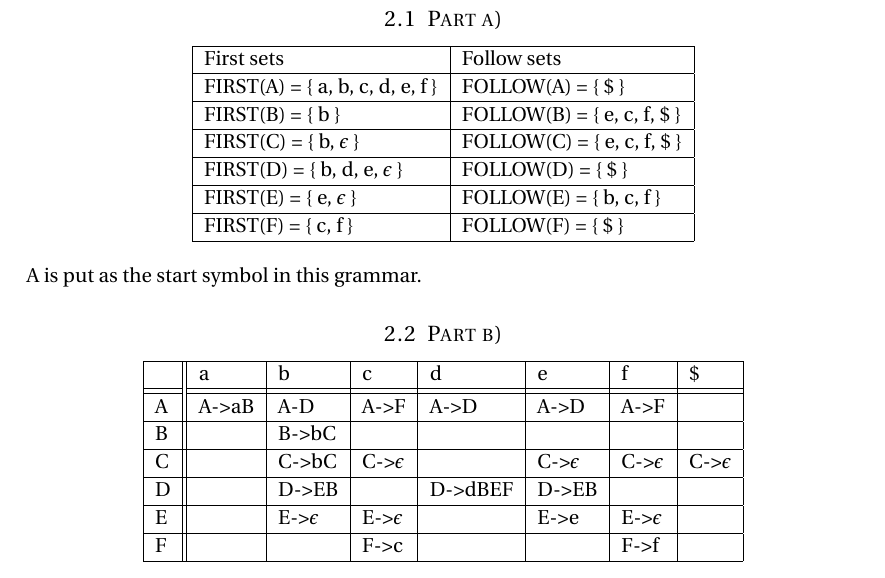
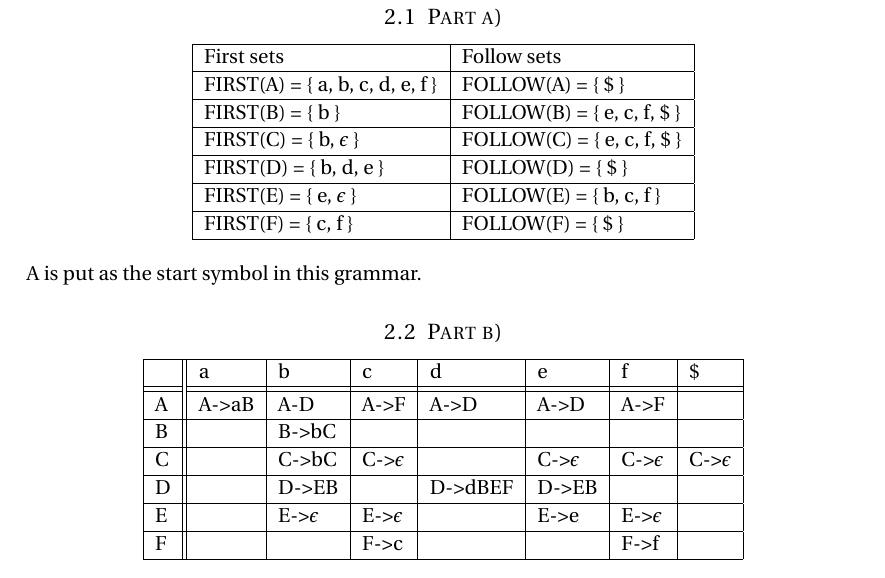
Before and after one commit to cristeahub/komptek, a LaTeX document (ps3/theory/report.tex): part of page 2 of 4, cut so that both start at the same text. Compiled offline with pdfLaTeX.

Commit message:
Fix first set fault

```diff
--- a/ps3/theory/report.tex
+++ b/ps3/theory/report.tex
@@ -129,7 +129,7 @@ An LR parser is a bottom-up parser that efficiently handle deterministic context
     \hline
     FIRST(C) = \{ b, $\epsilon$ \}          & FOLLOW(C) = \{ e, c, f, \$ \} \\
     \hline
-    FIRST(D) = \{ b, d, e, $\epsilon$ \}    & FOLLOW(D) = \{ \$ \}          \\
+    FIRST(D) = \{ b, d, e \}                & FOLLOW(D) = \{ \$ \}          \\
     \hline
     FIRST(E) = \{ e, $\epsilon$ \}          & FOLLOW(E) = \{ b, c, f \}     \\
     \hline
```
